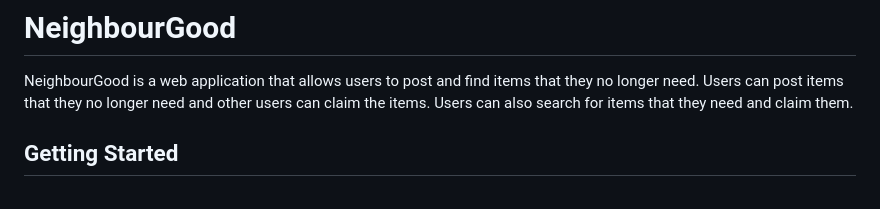
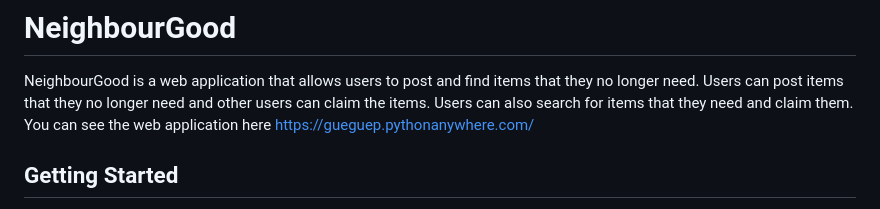
Before and after one commit to Arthur-lfm/NeighbourGood, a Markdown page: README.md, the part around the change. GitHub-like rendering.

```diff
--- a/README.md
+++ b/README.md
@@ -1,6 +1,7 @@
 # NeighbourGood
 
 NeighbourGood is a web application that allows users to post and find items that they no longer need. Users can post items that they no longer need and other users can claim the items. Users can also search for items that they need and claim them.
+You can see the web application here https://gueguep.pythonanywhere.com/
 
 
 ## Getting Started
```
